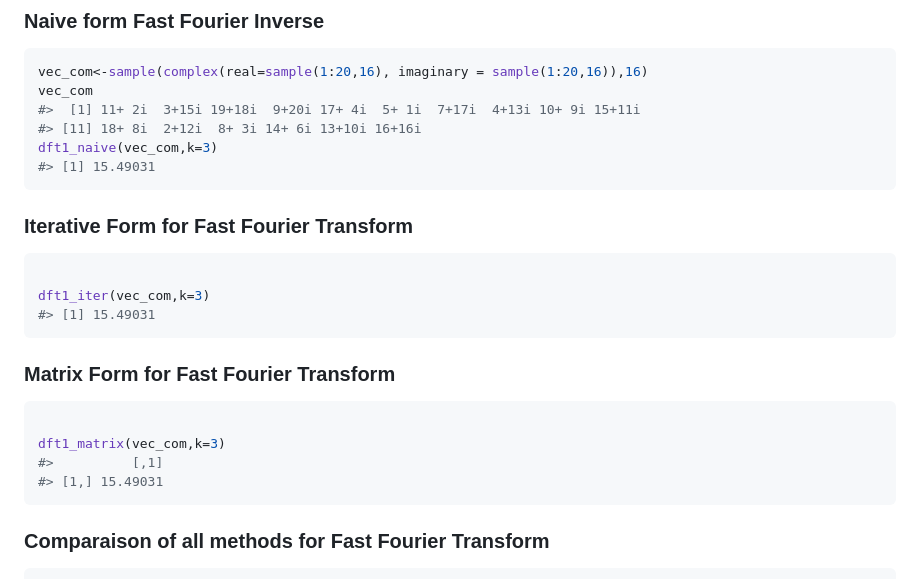
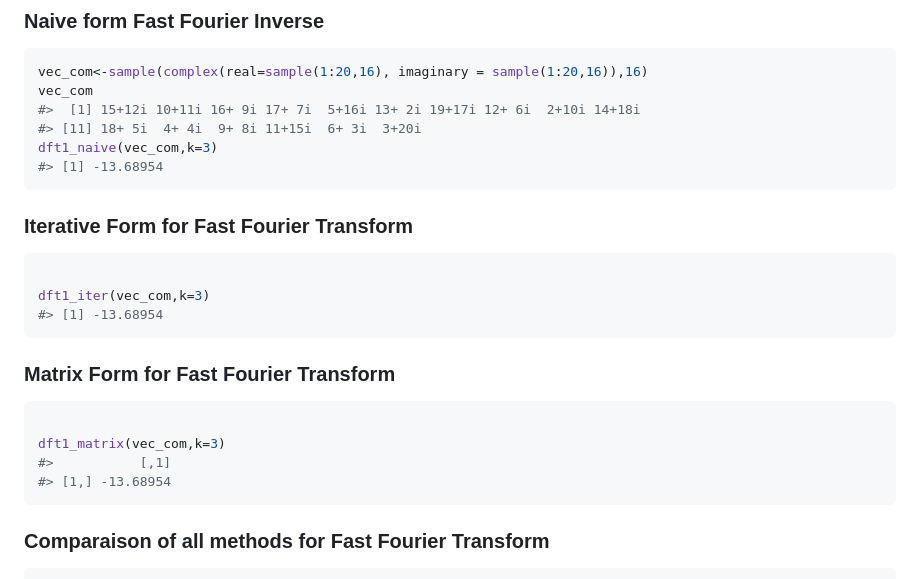
Before and after one commit to vincehass/Advanced-Computational-Statistics-and-Functional-Programming, a Markdown page: README.md, the part around the change printed below. Rendered like a GitHub page.

````diff
--- a/README.md
+++ b/README.md
@@ -51,10 +52,10 @@ where \(i\) is the imaginary part and the complex serie
 ``` r
 vec_com<-sample(complex(real=sample(1:20,16), imaginary = sample(1:20,16)),16)
 vec_com
-#>  [1] 11+ 2i  3+15i 19+18i  9+20i 17+ 4i  5+ 1i  7+17i  4+13i 10+ 9i 15+11i
-#> [11] 18+ 8i  2+12i  8+ 3i 14+ 6i 13+10i 16+16i
+#>  [1] 15+12i 10+11i 16+ 9i 17+ 7i  5+16i 13+ 2i 19+17i 12+ 6i  2+10i 14+18i
+#> [11] 18+ 5i  4+ 4i  9+ 8i 11+15i  6+ 3i  3+20i
 dft1_naive(vec_com,k=3)
-#> [1] 15.49031
+#> [1] -13.68954
 ```
 
 ### Iterative Form for Fast Fourier Transform
@@ -62,7 +63,7 @@ dft1_naive(vec_com,k=3)
 ``` r
 
 dft1_iter(vec_com,k=3)
-#> [1] 15.49031
+#> [1] -13.68954
 ```
 
 ### Matrix Form for Fast Fourier Transform
@@ -70,8 +71,8 @@ dft1_iter(vec_com,k=3)
 ``` r
 
 dft1_matrix(vec_com,k=3)
-#>          [,1]
-#> [1,] 15.49031
+#>           [,1]
+#> [1,] -13.68954
 ```
 
 ### Comparaison of all methods for Fast Fourier Transform
````
Also changed, not shown: other parts of README.md (+26 -25 lines), man/figures/README-unnamed-chunk-12-1.png, man/figures/README-unnamed-chunk-12-2.png, 1 other file.
